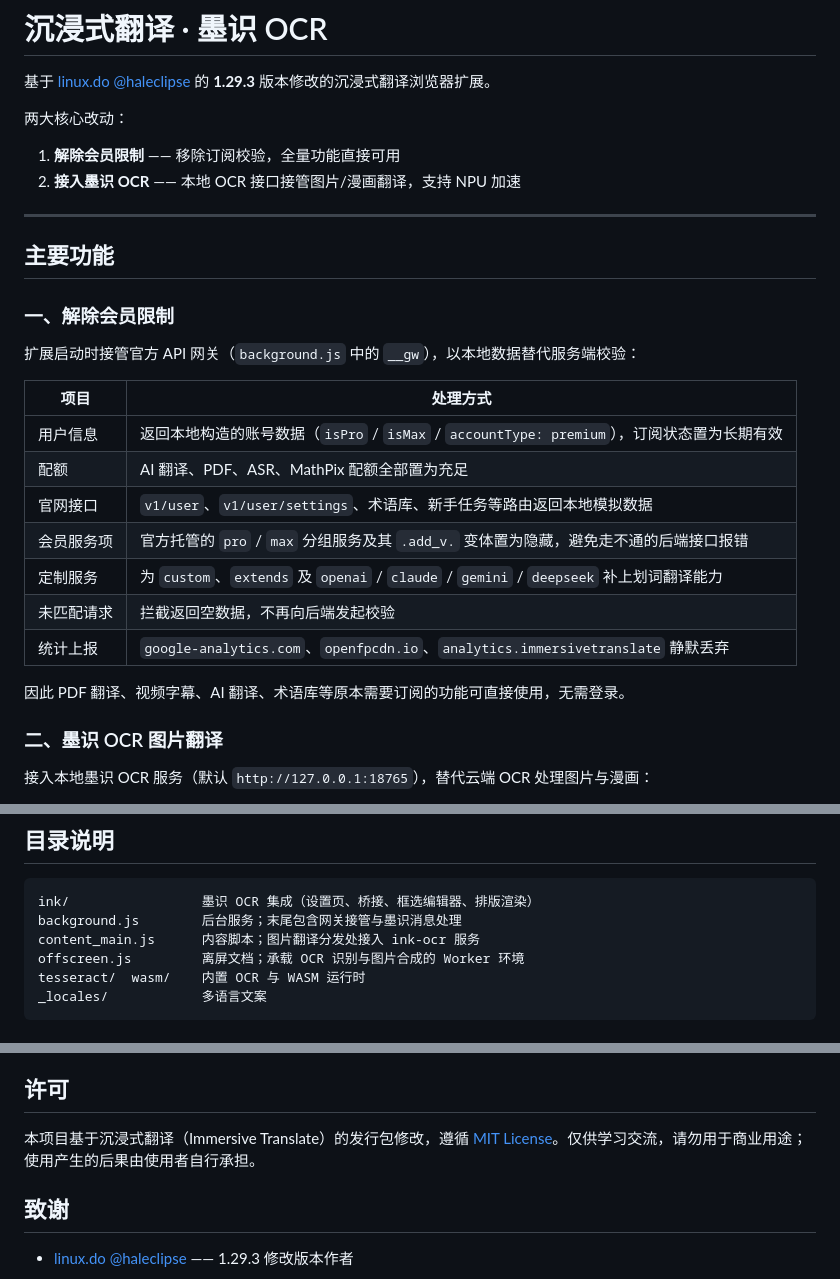
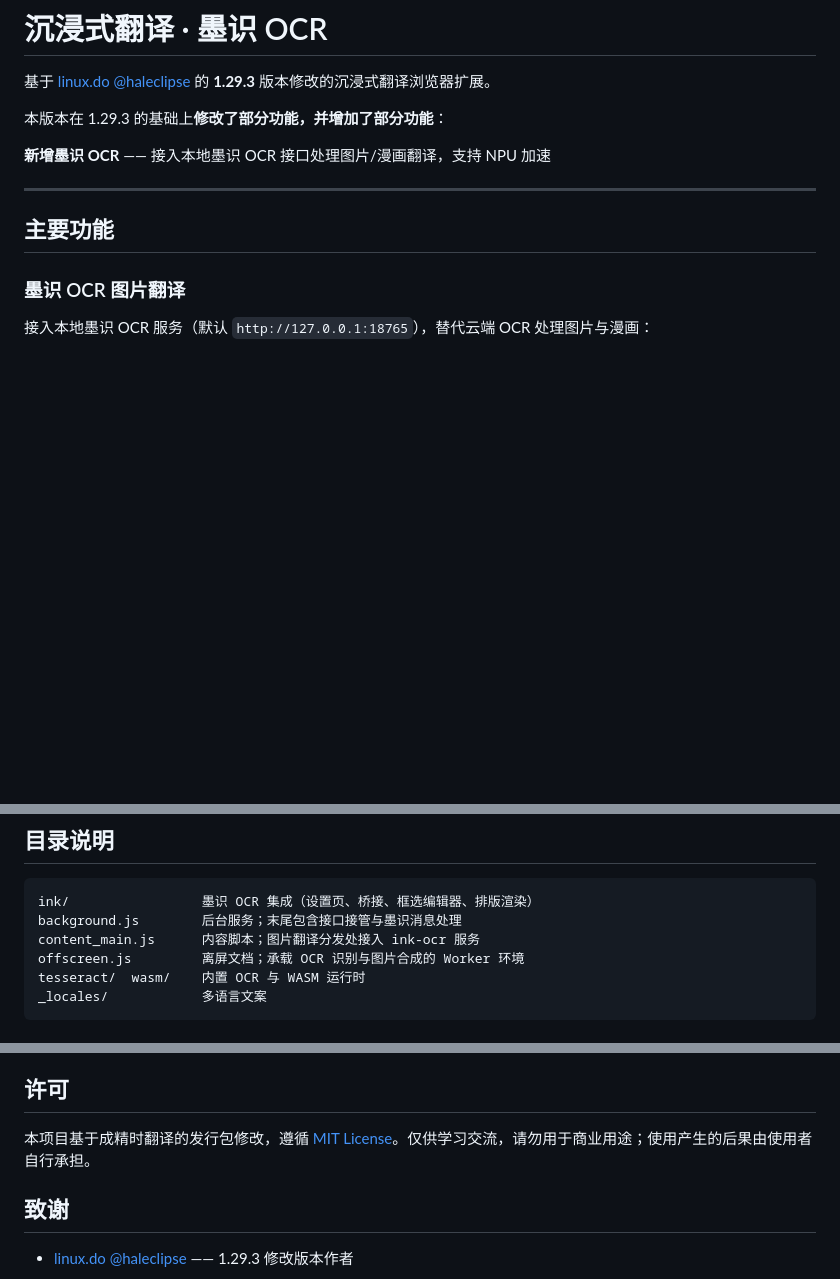
Before and after one commit to mhdy2233/paymersive-translate-ai-we, a Markdown page: README.md, 3 parts joined by grey strips. GitHub-like rendering; blank space fills up the shorter version.

Commit message:
README 精简：聚焦墨识 OCR

````diff
--- a/README.md
+++ b/README.md
@@ -2,32 +2,15 @@
 
 基于 [linux.do @haleclipse](https://linux.do/u/haleclipse/summary) 的 **1.29.3** 版本修改的沉浸式翻译浏览器扩展。
 
-两大核心改动：
+本版本在 1.29.3 的基础上**修改了部分功能，并增加了部分功能**：
 
-1. **解除会员限制** —— 移除订阅校验，全量功能直接可用
-2. **接入墨识 OCR** —— 本地 OCR 接口接管图片/漫画翻译，支持 NPU 加速
+**新增墨识 OCR** —— 接入本地墨识 OCR 接口处理图片/漫画翻译，支持 NPU 加速
 
 ---
 
 ## 主要功能
 
-### 一、解除会员限制
-
-扩展启动时接管官方 API 网关（`background.js` 中的 `__gw`），以本地数据替代服务端校验：
-
-| 项目 | 处理方式 |
-|---|---|
-| 用户信息 | 返回本地构造的账号数据（`isPro` / `isMax` / `accountType: premium`），订阅状态置为长期有效 |
-| 配额 | AI 翻译、PDF、ASR、MathPix 配额全部置为充足 |
-| 官网接口 | `v1/user`、`v1/user/settings`、术语库、新手任务等路由返回本地模拟数据 |
-| 会员服务项 | 官方托管的 `pro` / `max` 分组服务及其 `.add_v.` 变体置为隐藏，避免走不通的后端接口报错 |
-| 定制服务 | 为 `custom`、`extends` 及 `openai` / `claude` / `gemini` / `deepseek` 补上划词翻译能力 |
-| 未匹配请求 | 拦截返回空数据，不再向后端发起校验 |
-| 统计上报 | `google-analytics.com`、`openfpcdn.io`、`analytics.immersivetranslate` 静默丢弃 |
-
-因此 PDF 翻译、视频字幕、AI 翻译、术语库等原本需要订阅的功能可直接使用，无需登录。
-
-### 二、墨识 OCR 图片翻译
+### 墨识 OCR 图片翻译
 
 接入本地墨识 OCR 服务（默认 `http://127.0.0.1:18765`），替代云端 OCR 处理图片与漫画：
 
@@ -74,7 +57,7 @@
 
 ```
 ink/                 墨识 OCR 集成（设置页、桥接、框选编辑器、排版渲染）
-background.js        后台服务；末尾包含网关接管与墨识消息处理
+background.js        后台服务；末尾包含接口接管与墨识消息处理
 content_main.js      内容脚本；图片翻译分发处接入 ink-ocr 服务
 offscreen.js         离屏文档；承载 OCR 识别与图片合成的 Worker 环境
 tesseract/  wasm/    内置 OCR 与 WASM 运行时
@@ -90,7 +73,7 @@ _locales/            多语言文案
 
 ## 许可
 
-本项目基于沉浸式翻译（Immersive Translate）的发行包修改，遵循 [MIT License](https://github.com/immersive-translate/immersive-translate)。仅供学习交流，请勿用于商业用途；使用产生的后果由使用者自行承担。
+本项目基于成精时翻译的发行包修改，遵循 [MIT License](https://linux.do/u/haleclipse/summary)。仅供学习交流，请勿用于商业用途；使用产生的后果由使用者自行承担。
 
 ## 致谢
 
````
